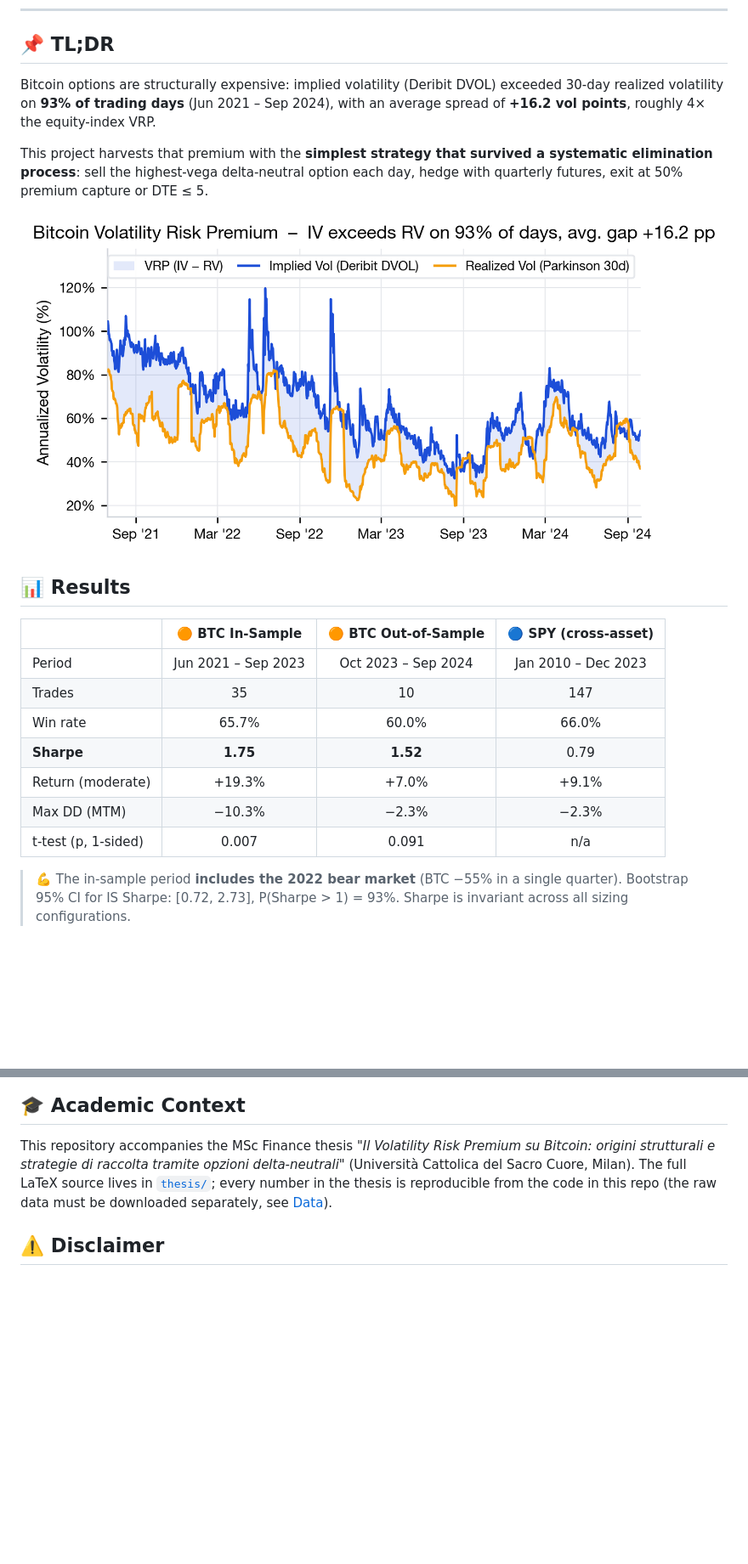
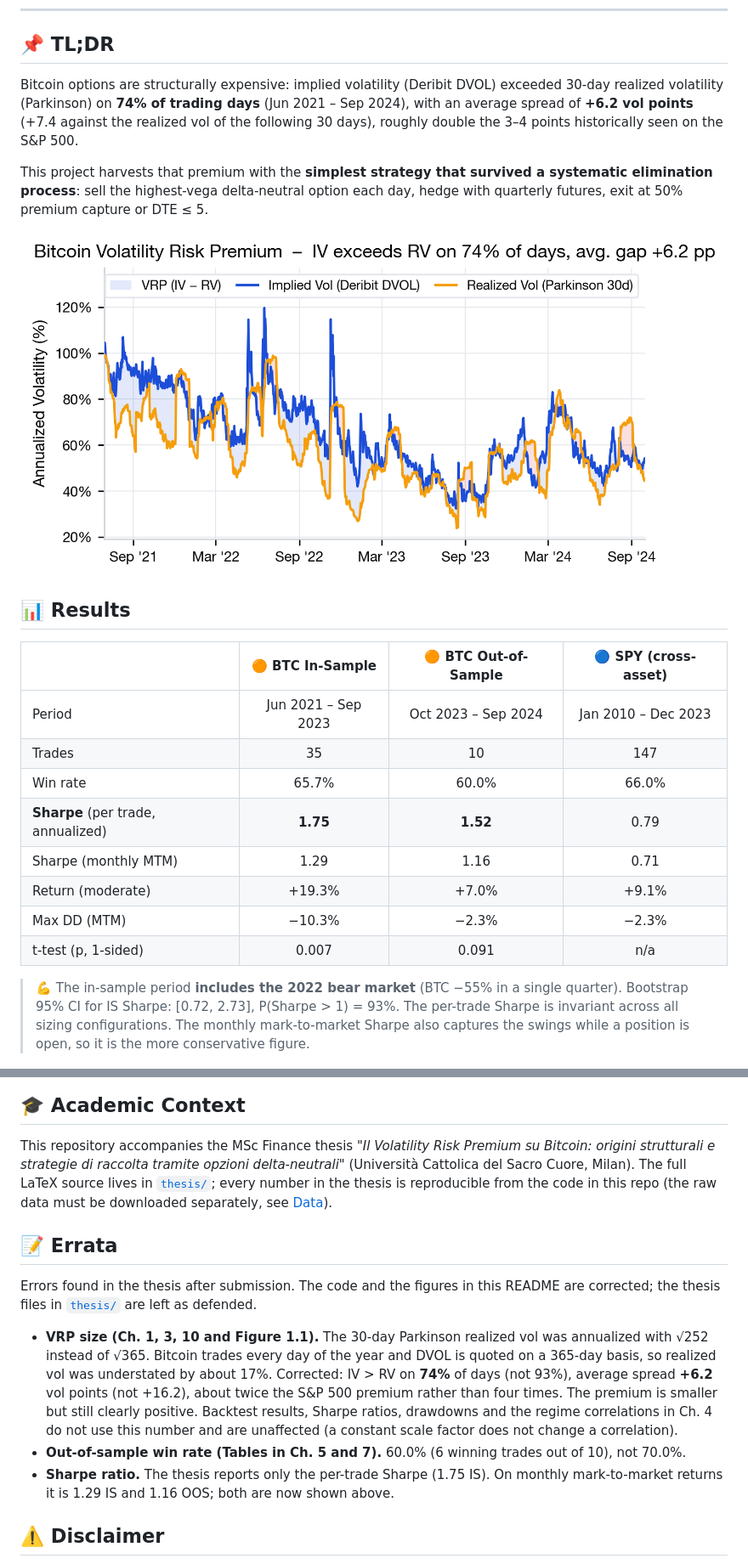
Before and after one commit to giovannibrusco/btc-vrp-strategy, a Markdown page: README.md, 2 parts joined by grey strips. Shown at 85% size. Rendered like a GitHub page; pictures changed too: docs/images/vrp_spread.png; blank space fills up the shorter version.

Commit message:
Fix VRP annualization (sqrt 365), add monthly Sharpe and thesis errata
- VRP figure script annualized 30d Parkinson RV with sqrt(252); BTC
  trades 365 days/year and DVOL is on a 365-day basis. Corrected VRP:
  IV > RV on 74% of days (not 93%), mean spread +6.2 vol pts (not +16.2)
- Regenerate docs/images/vrp_spread.png and update the README TL;DR
- Report monthly mark-to-market Sharpe next to the per-trade Sharpe
- Add an Errata section listing the corrections to the defended thesis

Co-Authored-By: Claude Opus 5.5 <noreply@anthropic.com>

```diff
--- a/README.md
+++ b/README.md
@@ -22,7 +22,7 @@
 
 ## 📌 TL;DR
 
-Bitcoin options are structurally expensive: implied volatility (Deribit DVOL) exceeded 30-day realized volatility on **93% of trading days** (Jun 2021 – Sep 2024), with an average spread of **+16.2 vol points**, roughly 4× the equity-index VRP.
+Bitcoin options are structurally expensive: implied volatility (Deribit DVOL) exceeded 30-day realized volatility (Parkinson) on **74% of trading days** (Jun 2021 – Sep 2024), with an average spread of **+6.2 vol points** (+7.4 against the realized vol of the following 30 days), roughly double the 3–4 points historically seen on the S&P 500.
 
 This project harvests that premium with the **simplest strategy that survived a systematic elimination process**: sell the highest-vega delta-neutral option each day, hedge with quarterly futures, exit at 50% premium capture or DTE ≤ 5.
 
@@ -37,12 +37,13 @@ This project harvests that premium with the **simplest strategy that survived a
 | Period           | Jun 2021 – Sep 2023 | Oct 2023 – Sep 2024 | Jan 2010 – Dec 2023  |
 | Trades           | 35                  | 10                  | 147                  |
 | Win rate         | 65.7%               | 60.0%               | 66.0%                |
-| **Sharpe**       | **1.75**            | **1.52**            | 0.79                 |
+| **Sharpe** (per trade, annualized) | **1.75** | **1.52** | 0.79          |
+| Sharpe (monthly MTM) | 1.29              | 1.16                | 0.71                 |
 | Return (moderate)| +19.3%              | +7.0%               | +9.1%                |
 | Max DD (MTM)     | −10.3%              | −2.3%               | −2.3%                |
 | t-test (p, 1-sided) | 0.007            | 0.091               | n/a                  |
 
-> 💪 The in-sample period **includes the 2022 bear market** (BTC −55% in a single quarter). Bootstrap 95% CI for IS Sharpe: [0.72, 2.73], P(Sharpe > 1) = 93%. Sharpe is invariant across all sizing configurations.
+> 💪 The in-sample period **includes the 2022 bear market** (BTC −55% in a single quarter). Bootstrap 95% CI for IS Sharpe: [0.72, 2.73], P(Sharpe > 1) = 93%. The per-trade Sharpe is invariant across all sizing configurations. The monthly mark-to-market Sharpe also captures the swings while a position is open, so it is the more conservative figure.
 
 <div align="center">
 <img src="docs/images/equity_curve.png" width="850" alt="Equity curve"/>
@@ -187,6 +188,14 @@ Raw option data (~5 GB) is **not** included:
 
 This repository accompanies the MSc Finance thesis *"Il Volatility Risk Premium su Bitcoin: origini strutturali e strategie di raccolta tramite opzioni delta-neutrali"* (Università Cattolica del Sacro Cuore, Milan). The full LaTeX source lives in [`thesis/`](thesis/); every number in the thesis is reproducible from the code in this repo (the raw data must be downloaded separately, see [Data](#-data)).
 
+## 📝 Errata
+
+Errors found in the thesis after submission. The code and the figures in this README are corrected; the thesis files in [`thesis/`](thesis/) are left as defended.
+
+- **VRP size (Ch. 1, 3, 10 and Figure 1.1).** The 30-day Parkinson realized vol was annualized with √252 instead of √365. Bitcoin trades every day of the year and DVOL is quoted on a 365-day basis, so realized vol was understated by about 17%. Corrected: IV > RV on **74%** of days (not 93%), average spread **+6.2** vol points (not +16.2), about twice the S&P 500 premium rather than four times. The premium is smaller but still clearly positive. Backtest results, Sharpe ratios, drawdowns and the regime correlations in Ch. 4 do not use this number and are unaffected (a constant scale factor does not change a correlation).
+- **Out-of-sample win rate (Tables in Ch. 5 and 7).** 60.0% (6 winning trades out of 10), not 70.0%.
+- **Sharpe ratio.** The thesis reports only the per-trade Sharpe (1.75 IS). On monthly mark-to-market returns it is 1.29 IS and 1.16 OOS; both are now shown above.
+
 ## ⚠️ Disclaimer
 
 This project is for **educational and research purposes only**. It is not financial advice. Past performance does not guarantee future results. Options trading involves substantial risk of loss. The author is not responsible for any trading decisions based on this research.
```
Also changed, not shown: 1 other file.
